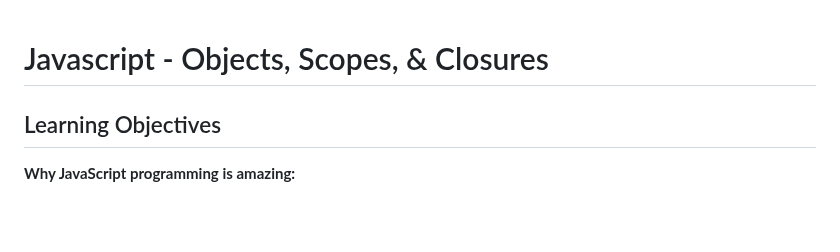
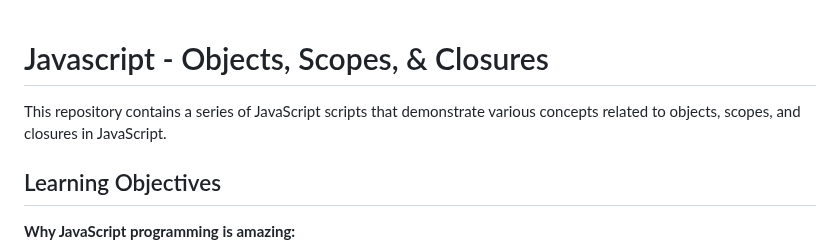
Before and after one commit to ThatsVie/atlas-higher_level_programming, a Markdown page: javascript_objects_scopes_closures/README.md, the part around the change. Rendered like a GitHub page; blank space fills up the shorter version.

```diff
--- a/javascript_objects_scopes_closures/README.md
+++ b/javascript_objects_scopes_closures/README.md
@@ -1,4 +1,6 @@
 # Javascript - Objects, Scopes, & Closures
+
+This repository contains a series of JavaScript scripts that demonstrate various concepts related to objects, scopes, and closures in JavaScript.
 
 ## Learning Objectives
 
```
